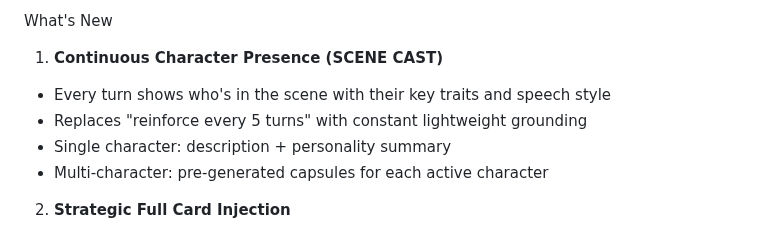
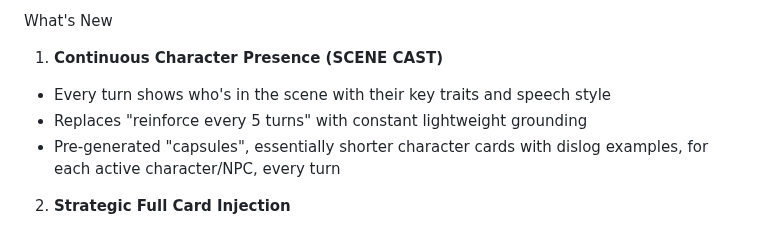
Before and after one commit to neuralrp/neuralrp, a Markdown page: README.md, the part around the change. Drawn GitHub-style.

Commit message:
Revise 'What's New' section in README
Updated the 'What's New' section to clarify features related to character presence and card injection.

```diff
--- a/README.md
+++ b/README.md
@@ -48,8 +48,7 @@ What's New
 1. **Continuous Character Presence (SCENE CAST)**
 - Every turn shows who's in the scene with their key traits and speech style
 - Replaces "reinforce every 5 turns" with constant lightweight grounding
-- Single character: description + personality summary
-- Multi-character: pre-generated capsules for each active character
+- Pre-generated "capsules", essentially shorter character cards with dislog examples, for each active character/NPC, every turn
 
 2. **Strategic Full Card Injection**
 - Full character cards appear at reset points: first appearance, sticky window (turns 1-3), and after long absence (20+ messages)
```
